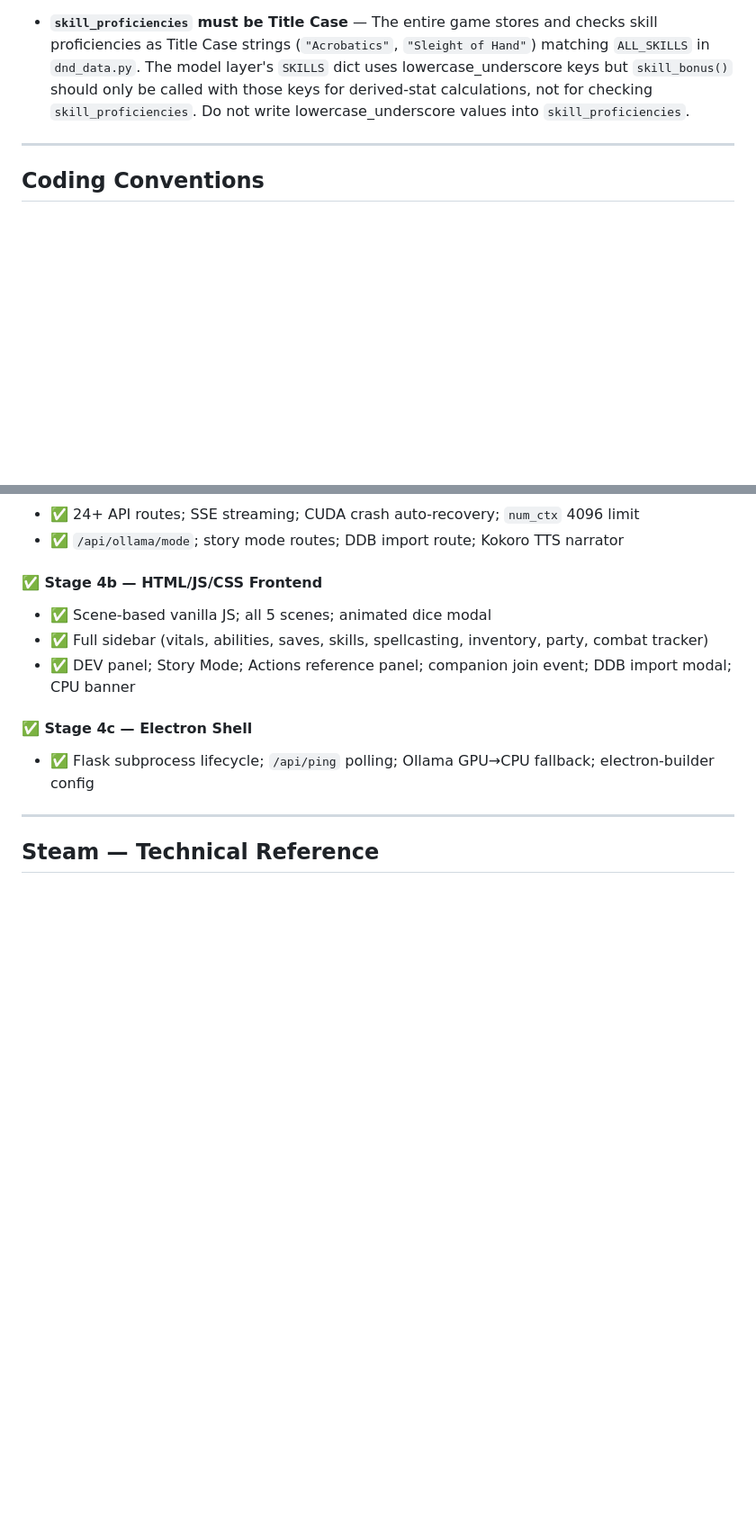
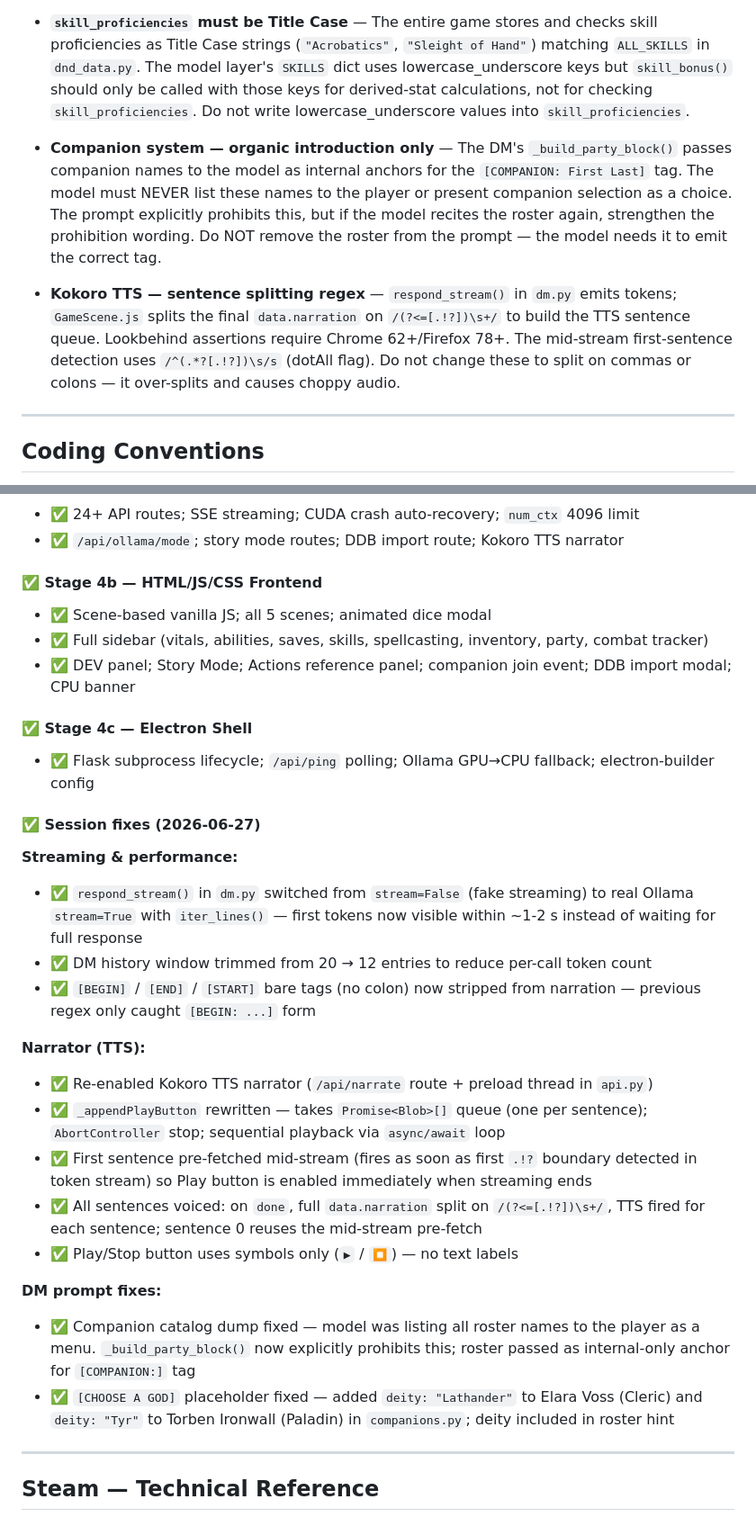
Before and after one commit to Smlcrp/dndgame, a Markdown page: CLAUDE.md, 2 parts joined by grey strips. Shown at 90% size. Rendered like a GitHub page; blank space fills up the shorter version.

Commit message:
Update CLAUDE.md: session fixes log, known issues, quirks/pitfalls
Co-Authored-By: Claude Sonnet 4.6 <noreply@anthropic.com>

```diff
--- a/CLAUDE.md
+++ b/CLAUDE.md
@@ -229,6 +230,10 @@ AI DM. Runs via Ollama (local). Config from `dm_config.json` (gitignored).
 - **`_parse_events` dict comprehension guard order** — In `dm.py:_parse_events`, the `pairs` dict used to parse `[ACTION:]` and `[BONUS:]` tag content has `if "=" in part` as a filter on the outer `for part in content.split(",")` loop. Do NOT move it to a trailing position after the inner `for k, v in [part.split("=", 1)]` — the inner destructuring runs before any trailing `if`, causing a `ValueError` for bare-word entries like `[ACTION: dodge]`.
 
 - **`skill_proficiencies` must be Title Case** — The entire game stores and checks skill proficiencies as Title Case strings (`"Acrobatics"`, `"Sleight of Hand"`) matching `ALL_SKILLS` in `dnd_data.py`. The model layer's `SKILLS` dict uses lowercase_underscore keys but `skill_bonus()` should only be called with those keys for derived-stat calculations, not for checking `skill_proficiencies`. Do not write lowercase_underscore values into `skill_proficiencies`.
+
+- **Companion system — organic introduction only** — The DM's `_build_party_block()` passes companion names to the model as internal anchors for the `[COMPANION: First Last]` tag. The model must NEVER list these names to the player or present companion selection as a choice. The prompt explicitly prohibits this, but if the model recites the roster again, strengthen the prohibition wording. Do NOT remove the roster from the prompt — the model needs it to emit the correct tag.
+
+- **Kokoro TTS — sentence splitting regex** — `respond_stream()` in `dm.py` emits tokens; `GameScene.js` splits the final `data.narration` on `/(?<=[.!?])\s+/` to build the TTS sentence queue. Lookbehind assertions require Chrome 62+/Firefox 78+. The mid-stream first-sentence detection uses `/^(.*?[.!?])\s/s` (dotAll flag). Do not change these to split on commas or colons — it over-splits and causes choppy audio.
 
 ---
 
@@ -373,6 +378,24 @@ Intentional simplifications — not bugs, but known deviations from the SRD:
 #### ✅ Stage 4c — Electron Shell
 - ✅ Flask subprocess lifecycle; `/api/ping` polling; Ollama GPU→CPU fallback; electron-builder config
 
+#### ✅ Session fixes (2026-06-27)
+
+**Streaming & performance:**
+- ✅ `respond_stream()` in `dm.py` switched from `stream=False` (fake streaming) to real Ollama `stream=True` with `iter_lines()` — first tokens now visible within ~1-2 s instead of waiting for full response
+- ✅ DM history window trimmed from 20 → 12 entries to reduce per-call token count
+- ✅ `[BEGIN]` / `[END]` / `[START]` bare tags (no colon) now stripped from narration — previous regex only caught `[BEGIN: ...]` form
+
+**Narrator (TTS):**
+- ✅ Re-enabled Kokoro TTS narrator (`/api/narrate` route + preload thread in `api.py`)
+- ✅ `_appendPlayButton` rewritten — takes `Promise<Blob>[]` queue (one per sentence); `AbortController` stop; sequential playback via `async/await` loop
+- ✅ First sentence pre-fetched mid-stream (fires as soon as first `.!?` boundary detected in token stream) so Play button is enabled immediately when streaming ends
+- ✅ All sentences voiced: on `done`, full `data.narration` split on `/(?<=[.!?])\s+/`, TTS fired for each sentence; sentence 0 reuses the mid-stream pre-fetch
+- ✅ Play/Stop button uses symbols only (`▶` / `⏹`) — no text labels
+
+**DM prompt fixes:**
+- ✅ Companion catalog dump fixed — model was listing all roster names to the player as a menu. `_build_party_block()` now explicitly prohibits this; roster passed as internal-only anchor for `[COMPANION:]` tag
+- ✅ `[CHOOSE A GOD]` placeholder fixed — added `deity: "Lathander"` to Elara Voss (Cleric) and `deity: "Tyr"` to Torben Ironwall (Paladin) in `companions.py`; deity included in roster hint
+
 ---
 
 
```
Also changed, not shown: other parts of CLAUDE.md (+1 -0 lines).
